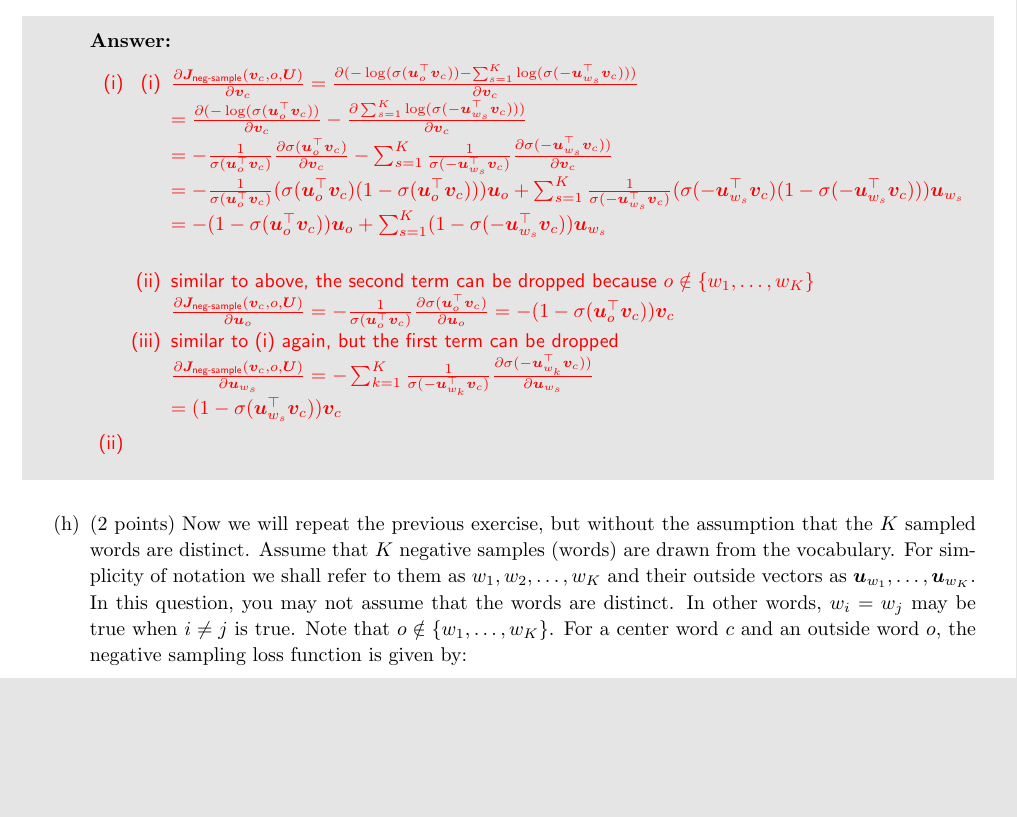
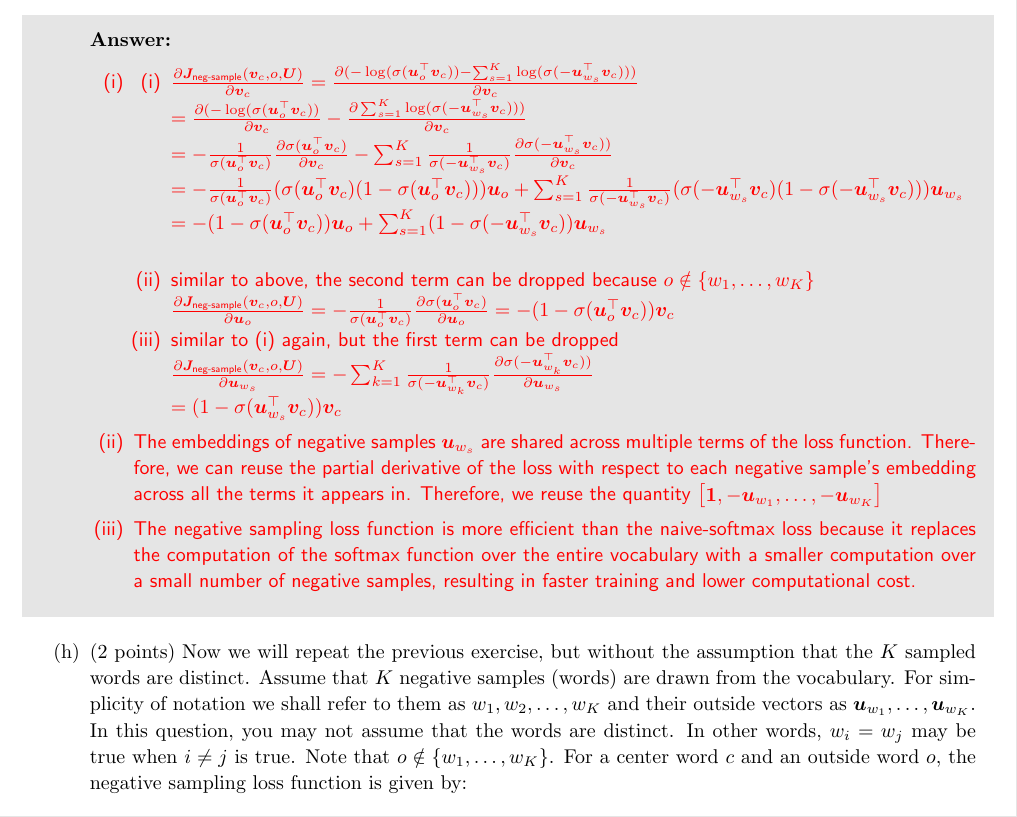
Before and after one commit to floriankark/cs224n-win2223, a LaTeX document (a2_written/a2_latex_template.tex): part of page 5 of 8, cut so that both start at the same text, the shorter picture padded with empty space. Compiled offline with pdfLaTeX.

Commit message:
complete question 1 g

```diff
--- a/a2_written/a2_latex_template.tex
+++ b/a2_written/a2_latex_template.tex
@@ -359,6 +359,10 @@ Caveat: So far we have looked at re-using quantities and approximating softmax w
         = (1-\sigma(\bm u_{w_s}^\top \bm v_c)) \bm v_c$
     \end{enumerate}
     \item
+    The embeddings of negative samples $\bm u_{w_s}$ are shared across multiple terms of the loss function. Therefore, we can reuse the partial derivative of the loss with respect to each negative sample's embedding across all the terms it appears in.
+    Therefore, we reuse the quantity $\begin{bmatrix} \bm{1}, -\bm{u}_{w_1}, \dots, -\bm{u}_{w_K} \end{bmatrix}$
+    \item
+    The negative sampling loss function is more efficient than the naive-softmax loss because it replaces the computation of the softmax function over the entire vocabulary with a smaller computation over a small number of negative samples, resulting in faster training and lower computational cost.
 \end{enumerate}
 \end{answer}
 \end{shaded}
```
